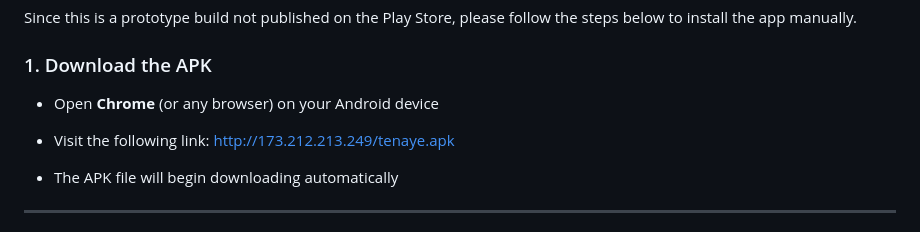
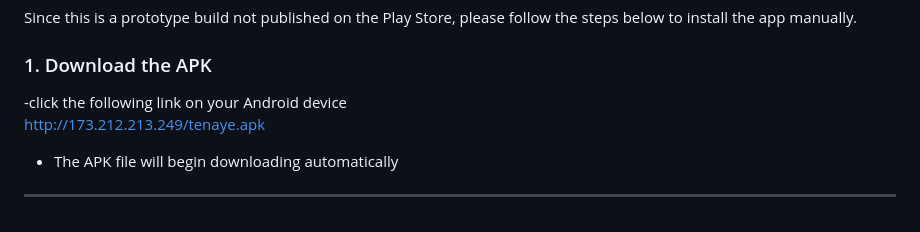
Before and after one commit to gelila0913/Tenaye, a Markdown page: README.md, the part around the change. Rendered like a GitHub page.

```diff
--- a/README.md
+++ b/README.md
@@ -38,8 +38,7 @@ Since this is a prototype build not published on the Play Store, please follow t
 
 ### 1. Download the APK
 
-- Open **Chrome** (or any browser) on your Android device
-- Visit the following link:
+-click the following link  on your Android device
 [http://173.212.213.249/tenaye.apk](http://173.212.213.249/tenaye.apk)
 
 - The APK file will begin downloading automatically
```
